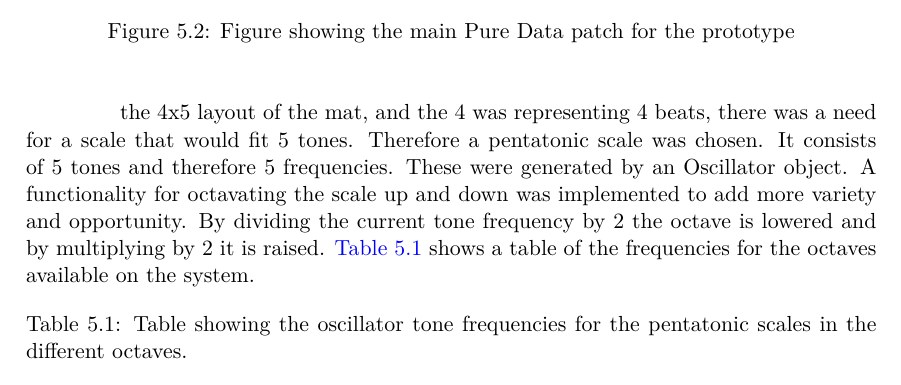
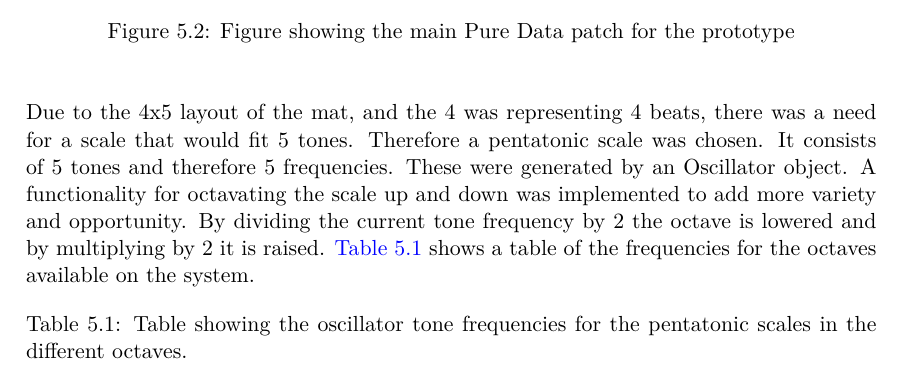
Before and after one commit to totalfreak/medialogyp4, a LaTeX thesis (Main.tex, which reads include/Implemention.tex): part of page 40 of 54, cut so that both start at the same text. Compiled offline with pdfLaTeX.

Commit message:
Something goofed, should be fixed now

```diff
--- a/include/Implemention.tex
+++ b/include/Implemention.tex
@@ -72,7 +72,8 @@ void writeSegments() {
 		\caption{Figure showing the main Pure Data patch for the prototype}
 		\label{fig:pdPatch}
 	\end{figure}
-	the 4x5 layout of the mat, and the 4 was representing 4 beats, there was a need for a scale that would fit 5 tones. Therefore a pentatonic scale was chosen. It consists of 5 tones and therefore 5 frequencies. These were generated by an Oscillator object. A functionality for octavating the scale up and down was implemented to add more variety and opportunity. By dividing the current tone frequency by 2 the octave is lowered and by multiplying by 2 it is raised. \autoref{tab:toneFreq} shows a table of the frequencies for the octaves available on the system.
+	\noindent
+	Due to the 4x5 layout of the mat, and the 4 was representing 4 beats, there was a need for a scale that would fit 5 tones. Therefore a pentatonic scale was chosen. It consists of 5 tones and therefore 5 frequencies. These were generated by an Oscillator object. A functionality for octavating the scale up and down was implemented to add more variety and opportunity. By dividing the current tone frequency by 2 the octave is lowered and by multiplying by 2 it is raised. \autoref{tab:toneFreq} shows a table of the frequencies for the octaves available on the system.
 
 	\begin{table}[H]
 		\centering
```
